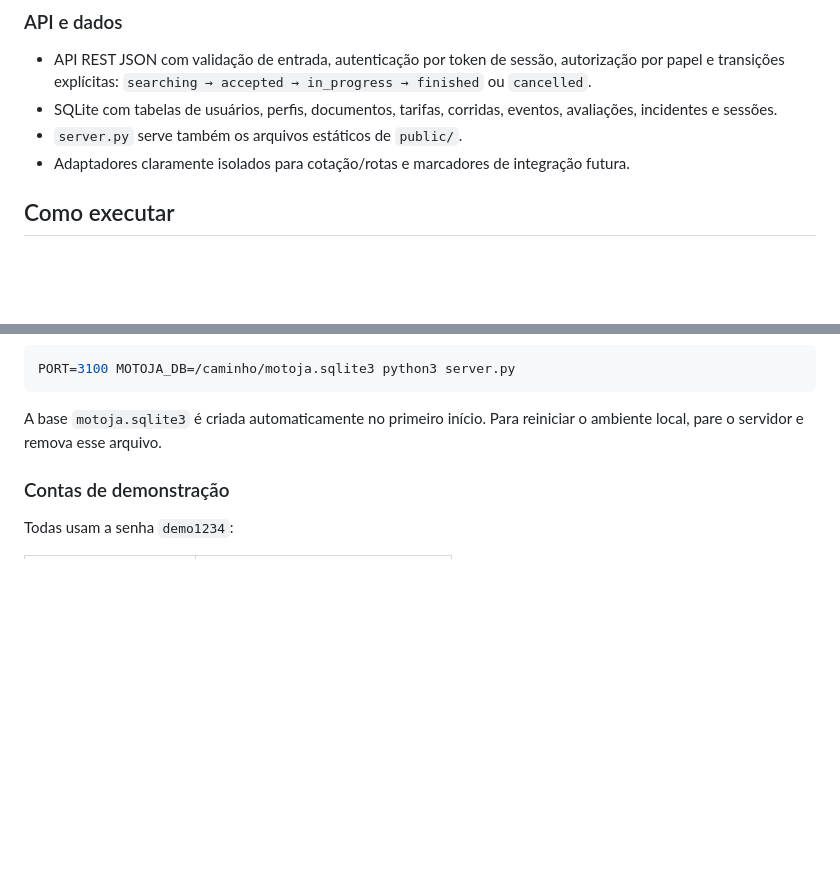
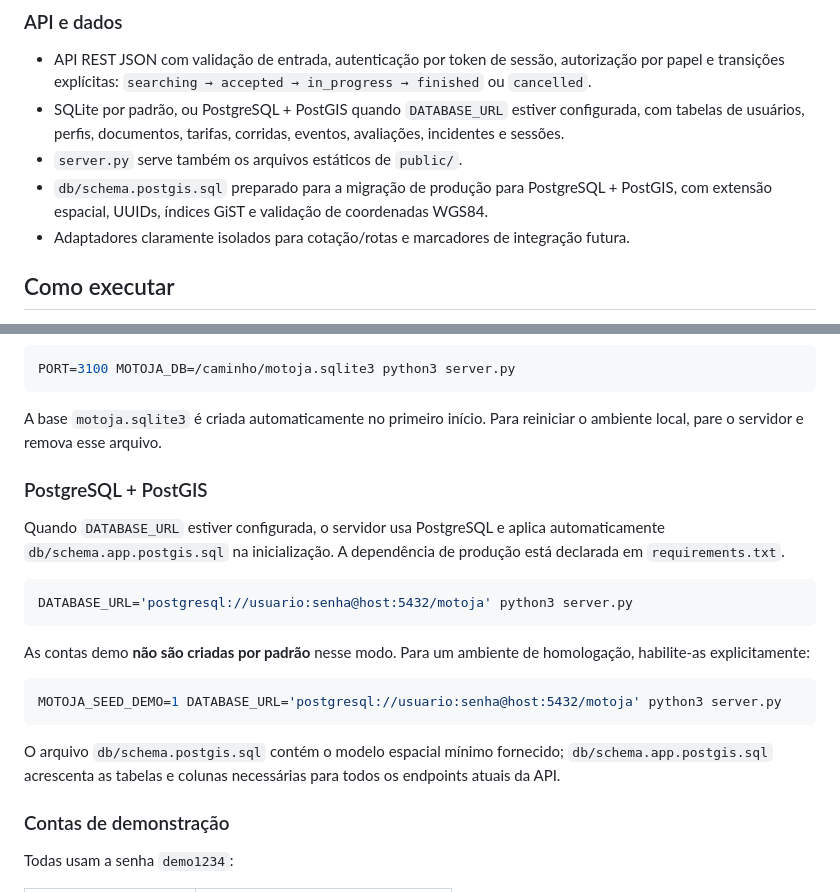
Before and after one commit to valdelusiocosta-cell/motoja-fortaleza, a Markdown page: README.md, 2 parts joined by grey strips. GitHub-like rendering; blank space fills up the shorter version.

Commit message:
Prepare PostGIS and PostgreSQL deployment

````diff
--- a/README.md
+++ b/README.md
@@ -44,8 +44,9 @@ A entrega local cobre os três produtos do MVP em uma única interface responsiv
 
 - API REST JSON com validação de entrada, autenticação por token de sessão, autorização por papel e transições explícitas:
   `searching → accepted → in_progress → finished` ou `cancelled`.
-- SQLite com tabelas de usuários, perfis, documentos, tarifas, corridas, eventos, avaliações, incidentes e sessões.
+- SQLite por padrão, ou PostgreSQL + PostGIS quando `DATABASE_URL` estiver configurada, com tabelas de usuários, perfis, documentos, tarifas, corridas, eventos, avaliações, incidentes e sessões.
 - `server.py` serve também os arquivos estáticos de `public/`.
+- `db/schema.postgis.sql` preparado para a migração de produção para PostgreSQL + PostGIS, com extensão espacial, UUIDs, índices GiST e validação de coordenadas WGS84.
 - Adaptadores claramente isolados para cotação/rotas e marcadores de integração futura.
 
 ## Como executar
@@ -66,6 +67,22 @@ PORT=3100 MOTOJA_DB=/caminho/motoja.sqlite3 python3 server.py
 ```
 
 A base `motoja.sqlite3` é criada automaticamente no primeiro início. Para reiniciar o ambiente local, pare o servidor e remova esse arquivo.
+
+### PostgreSQL + PostGIS
+
+Quando `DATABASE_URL` estiver configurada, o servidor usa PostgreSQL e aplica automaticamente `db/schema.app.postgis.sql` na inicialização. A dependência de produção está declarada em `requirements.txt`.
+
+```bash
+DATABASE_URL='postgresql://usuario:senha@host:5432/motoja' python3 server.py
+```
+
+As contas demo **não são criadas por padrão** nesse modo. Para um ambiente de homologação, habilite-as explicitamente:
+
+```bash
+MOTOJA_SEED_DEMO=1 DATABASE_URL='postgresql://usuario:senha@host:5432/motoja' python3 server.py
+```
+
+O arquivo `db/schema.postgis.sql` contém o modelo espacial mínimo fornecido; `db/schema.app.postgis.sql` acrescenta as tabelas e colunas necessárias para todos os endpoints atuais da API.
 
 ### Contas de demonstração
 
````
